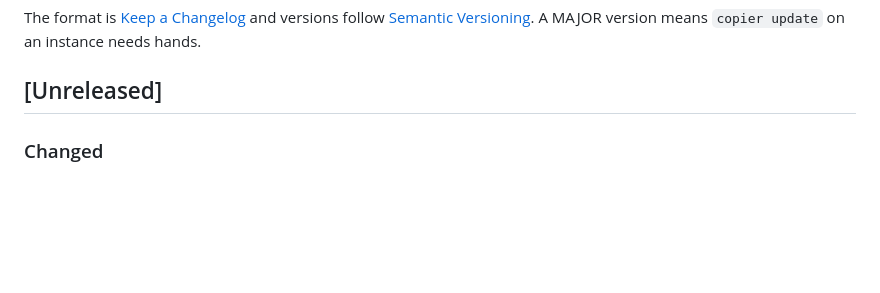
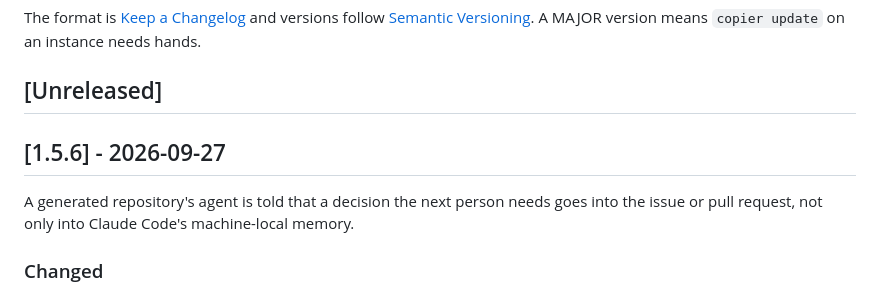
Before and after one commit to coolbress/plinth-template, a Markdown page: CHANGELOG.md, the part around the change. GitHub-like rendering; blank space fills up the shorter version.

Commit message:
docs(changelog): the 1.5.6 section, for the tag plinth will pin (#41)
## What and why

This opens the `[1.5.6]` section of `CHANGELOG.md` over the entry #40 added
under `[Unreleased]`, with one sentence on why the release exists, as #38 did
for 1.5.5. The tag `v1.5.6` goes on this pull request's merged commit.

It is a PATCH. #40 extended one line of the generated `AGENTS.md`, and
`copier update` applies it without hands.

## How it was verified

- `uv run pytest` passed on this branch (60 passed, 1 skipped; the skip is the
  Docker test, which runs in CI).
- The diff is `CHANGELOG.md` only.

Assisted-by: Claude:claude-opus-5-5

```diff
--- a/CHANGELOG.md
+++ b/CHANGELOG.md
@@ -5,6 +5,12 @@ versions follow [Semantic Versioning](https://semver.org/). A MAJOR version
 means `copier update` on an instance needs hands.
 
 ## [Unreleased]
+
+## [1.5.6] - 2026-09-27
+
+A generated repository's agent is told that a decision the next person needs
+goes into the issue or pull request, not only into Claude Code's machine-local
+memory.
 
 ### Changed
 - The generated `AGENTS.md` says where a decision lives. Claude Code's
```
